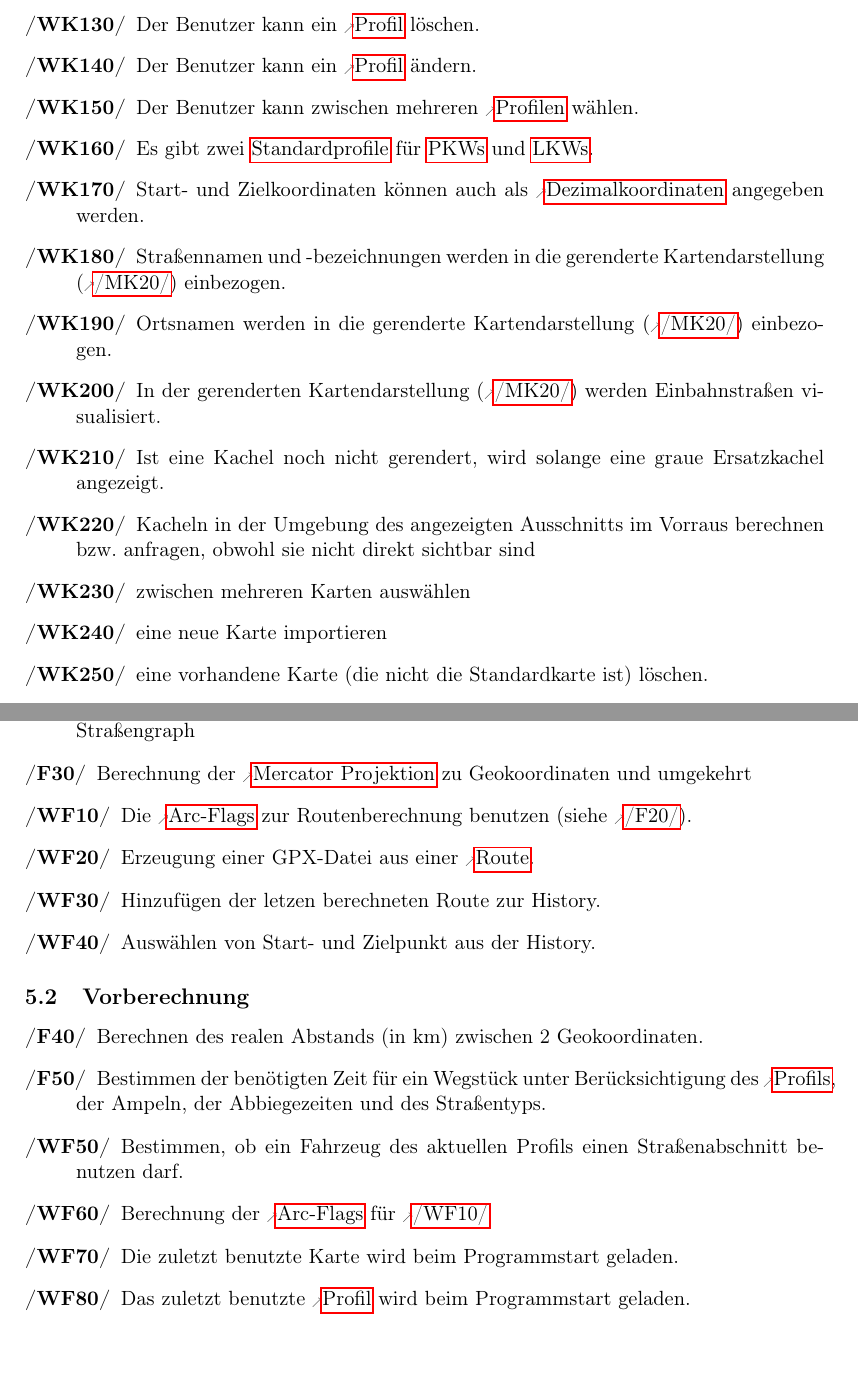
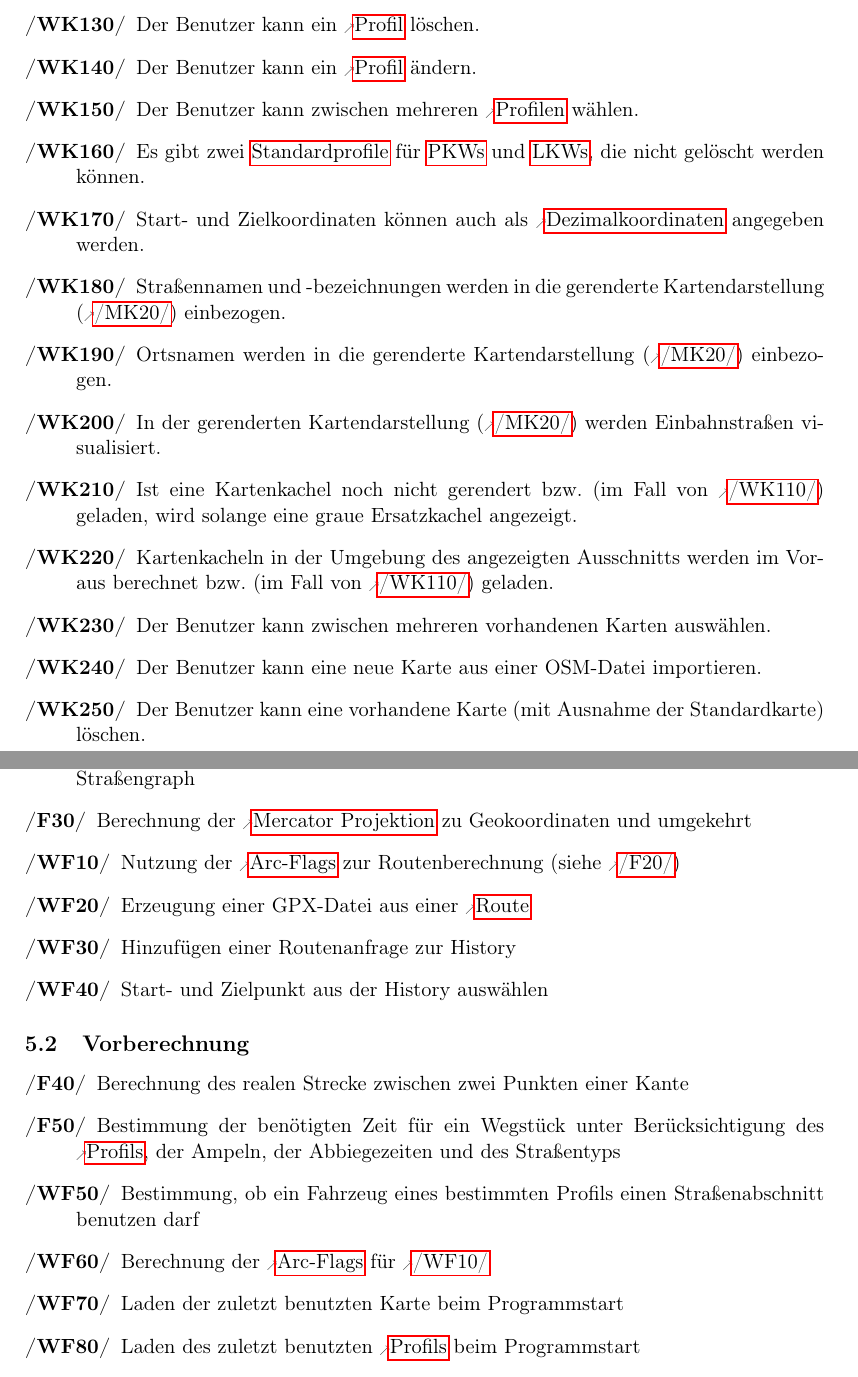
Before and after one commit to routeKIT/routeKIT, a LaTeX document (pflichtenheft/dokument.tex): two parts of pages 5 and 7 of 22, joined at a grey line, cut so that both start at the same text. Compiled offline with pdfLaTeX.

Commit message:
Pflichtenheft: kleinere Änderungen, v. a. an der Einleitung und den Kriterien
* einheitliche Formulierung
* Profil und Vorberechnung klargestellt

```diff
--- a/pflichtenheft/dokument.tex
+++ b/pflichtenheft/dokument.tex
@@ -245,14 +245,14 @@ Das Produkt wird mit einer vorberechnete Karte für Karlsruhe mit einem \gls{sta
 \oitem{WK}{profilloeschen} Der Benutzer kann ein \gls{profil} löschen.
 \oitem{WK}{profilaendern} Der Benutzer kann ein \gls{profil} ändern.
 \oitem{WK}{profile} Der Benutzer kann zwischen mehreren \glslink{profil}{Profilen} wählen.
-\oitem{WK}{standardprofile} Es gibt zwei \glspl{standardprofil} für \glspl{pkw} und \glspl{lkw}.
+\oitem{WK}{standardprofile} Es gibt zwei \glspl{standardprofil} für \glspl{pkw} und \glspl{lkw}, die nicht gelöscht werden können.
 \oitem{WK}{koordinaten} Start- und Zielkoordinaten können auch als \gls{dezimalkoordinaten} angegeben werden.
-\oitem{WK}{karteRendernStrassen} Straßennamen und -bezeichnungen werden in  die gerenderte Kartendarstellung (\ref{MK:karteRendern}) einbezogen.
+\oitem{WK}{karteRendernStrassen} Straßennamen und -bezeichnungen werden in die gerenderte Kartendarstellung (\ref{MK:karteRendern}) einbezogen.
 \oitem{WK}{karteRendernOrtsnamen} Ortsnamen werden in die gerenderte Kartendarstellung (\ref{MK:karteRendern}) einbezogen.
 \oitem{WK}{karteRendernDeko} In der gerenderten Kartendarstellung (\ref{MK:karteRendern}) werden Einbahnstraßen visualisiert.
-\oitem{WK}{kartePlaceholder} Ist eine Kachel noch nicht gerendert, wird solange eine graue Ersatzkachel angezeigt.
-\oitem{WK}{kartenKachelnPrefetch} Kacheln in der Umgebung des angezeigten Ausschnitts im Vorraus berechnen bzw. anfragen, obwohl sie nicht direkt sichtbar sind
-\oitem{WK}{karteAuswaehlen} zwischen mehreren Karten auswählen
-\oitem{WK}{karteImportiere} eine neue Karte importieren
-\oitem{WK}{karteLöschen} eine vorhandene Karte (die nicht die Standardkarte ist) löschen.
+\oitem{WK}{kartePlaceholder} Ist eine Kartenkachel noch nicht gerendert bzw. (im Fall von \ref{WK:osmKacheln}) geladen, wird solange eine graue Ersatzkachel angezeigt.
+\oitem{WK}{kartenKachelnPrefetch} Kartenkacheln in der Umgebung des angezeigten Ausschnitts werden im Voraus berechnet bzw. (im Fall von \ref{WK:osmKacheln}) geladen.
+\oitem{WK}{karteAuswaehlen} Der Benutzer kann zwischen mehreren vorhandenen Karten auswählen.
+\oitem{WK}{karteImportiere} Der Benutzer kann eine neue Karte aus einer OSM-Datei importieren.
+\oitem{WK}{karteLöschen} Der Benutzer kann eine vorhandene Karte (mit Ausnahme der Standardkarte) löschen.
 \oitem{WK}{letzteKarte} Beim Programmstart ist die zuletzt verwendete Karte immer noch ausgewählt.
@@ -338,30 +338,30 @@ Berechnung der \glslink{schnellroute}{schnellsten Route} von einem Start- zu ein
 \oitem{F}{mercator}
 Berechnung der \gls{mercator} zu Geokoordinaten und umgekehrt
 \oitem{WF}{routeBeschleunigen}
-Die \gls{arc} zur Routenberechnung benutzen (siehe \ref{F:berechneRoute}).
+Nutzung der \gls{arc} zur Routenberechnung (siehe \ref{F:berechneRoute})
 \oitem{WF}{gpxAusRoute}
-Erzeugung einer GPX-Datei aus einer \gls{route}.
+Erzeugung einer GPX-Datei aus einer \gls{route}
 \oitem{WF}{saveHist}
-Hinzufügen der letzen berechneten Route zur History.
+Hinzufügen einer Routenanfrage zur History
 \oitem{WF}{getHist}
-Auswählen von Start- und Zielpunkt aus der History.
+Start- und Zielpunkt aus der History auswählen
 \end{description}
 
 \subsection{Vorberechnung}
 \begin{description}
 \oitem{F}{berechneAbstand}
-Berechnen des realen Abstands (in km) zwischen 2 Geokoordinaten.
+Berechnung des realen Strecke zwischen zwei Punkten einer Kante
 % Betreuer2: Bestimmen, Berechnen, nicht Stätzen (gemacht)
 \oitem{F}{zeitSchaetzen}
-Bestimmen der benötigten Zeit für ein Wegstück unter Berücksichtigung des \glslink{profil}{Profils}, der Ampeln, der Abbiegezeiten und des Straßentyps.
+Bestimmung der benötigten Zeit für ein Wegstück unter Berücksichtigung des \glslink{profil}{Profils}, der Ampeln, der Abbiegezeiten und des Straßentyps
 \oitem{WF}{bestimmenFahrErlaubnis}
-Bestimmen, ob ein Fahrzeug des aktuellen Profils einen Straßenabschnitt benutzen darf.
+Bestimmung, ob ein Fahrzeug eines bestimmten Profils einen Straßenabschnitt benutzen darf
 \oitem{WF}{routeBeschleunigenRechnen}
 Berechnung der \gls{arc} für \ref{WF:routeBeschleunigen}
 \oitem{WF}{letzteKarte}
-Die zuletzt benutzte Karte wird beim Programmstart geladen.
+Laden der zuletzt benutzten Karte beim Programmstart
 \oitem{WF}{letztesProfil}
-Das zuletzt benutzte \gls{profil} wird beim Programmstart geladen.
+Laden des zuletzt benutzten \glslink{profil}{Profils} beim Programmstart
 \end{description}
 
 \subsection{Benutzerschnittstelle}
```
Also changed, not shown: pflichtenheft/dokument.tex (6 more changed lines).
